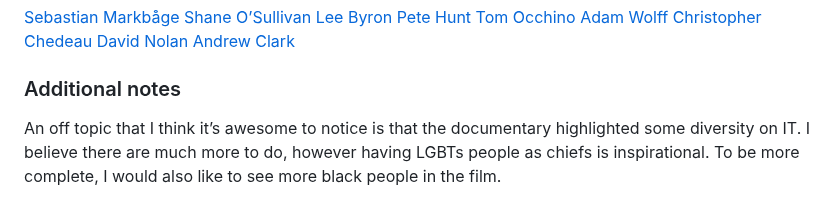
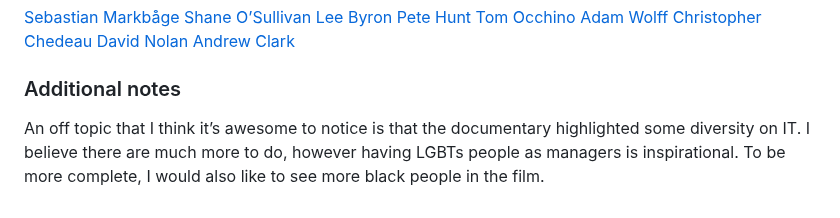
Before and after one commit to dionarodrigues/diogorodrigues.dev, a Markdown page: blog/2023-02-28-reactjs-behind-the-scenes.en.md, the part around the change. Drawn GitHub-style.

Commit message:
update post

```diff
--- a/blog/2023-02-28-reactjs-behind-the-scenes.en.md
+++ b/blog/2023-02-28-reactjs-behind-the-scenes.en.md
@@ -56,4 +56,4 @@ End. :)
 
 ### Additional notes
 
-An off topic that I think it’s awesome to notice is that the documentary highlighted some diversity on IT. I believe there are much more to do, however having LGBTs people as chiefs is inspirational. To be more complete, I would also like to see more black people in the film.
+An off topic that I think it’s awesome to notice is that the documentary highlighted some diversity on IT. I believe there are much more to do, however having LGBTs people as managers is inspirational. To be more complete, I would also like to see more black people in the film.
```
